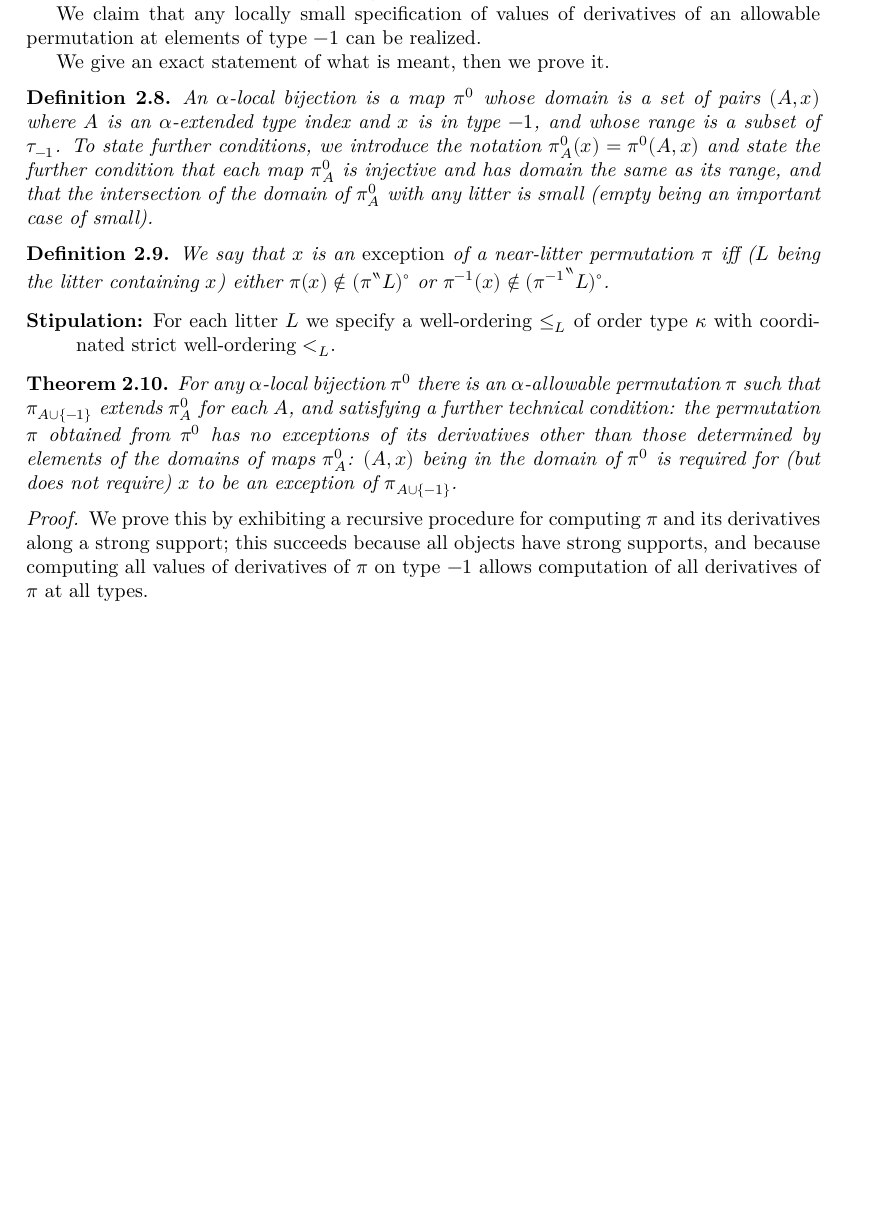
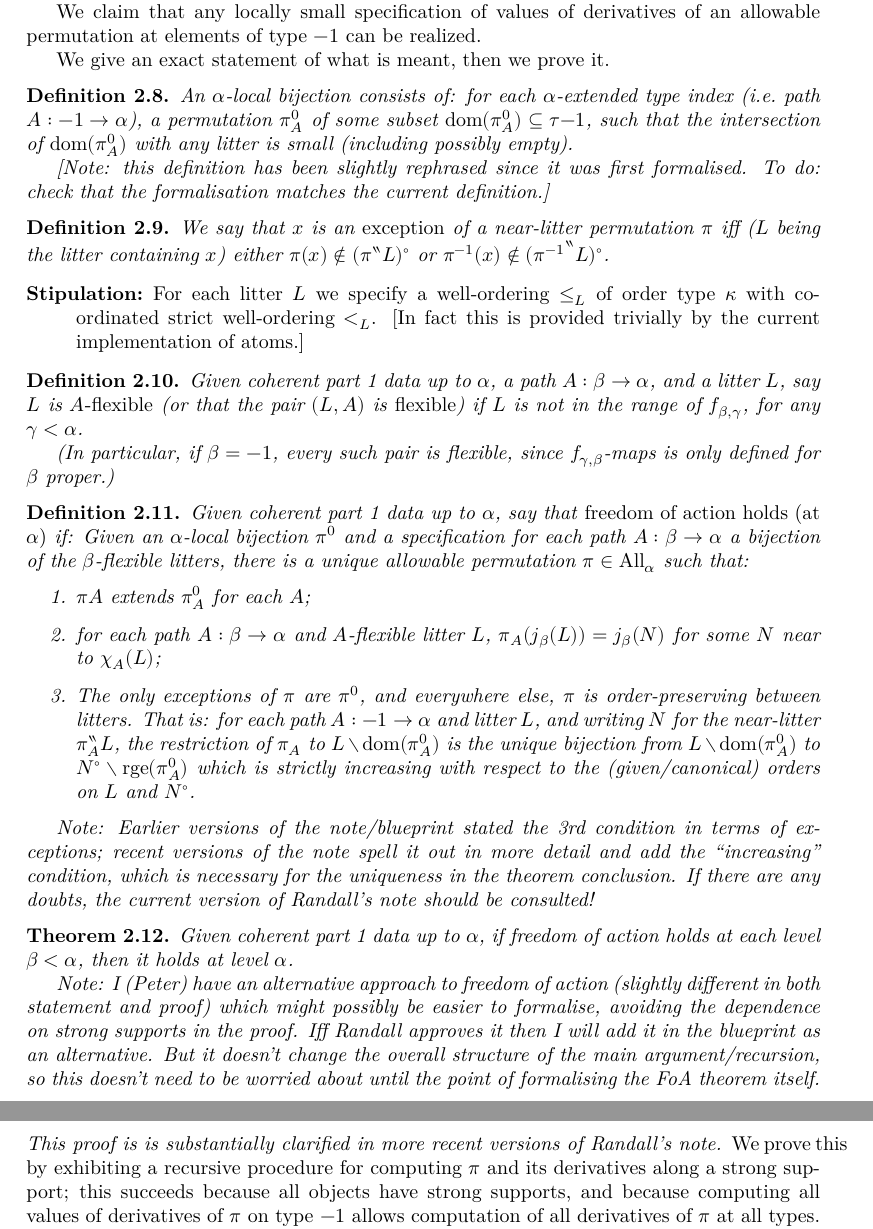
Before and after one commit to leanprover-community/con-nf, a LaTeX thesis (blueprint/src/print.tex, which reads blueprint/src/tangledblueprint.tex): part of page 14 of 20 before the commit and two parts of pages 14 and 15 of 20 after it, the two joined at a grey line, cut so that both start at the same text, the shorter picture padded with empty space. Compiled offline with XeLaTeX.

Commit message:
Blueprint: Updated FOA statement to make inductive/data assumptions clear

```diff
--- a/blueprint/src/tangledblueprint.tex
+++ b/blueprint/src/tangledblueprint.tex
@@ -738,7 +742,9 @@ We give an exact statement of what is meant, then we prove it.
 \uses{def:extended-type-index, def:litter, def:small}
 \leanok
 \lean{con_nf.local_bijection}
-An $\alpha$-local bijection is a map $\pi^0$ whose domain is a set of pairs $(A,x)$ where $A$ is an $\alpha$-extended type index and $x$ is in type $-1$,  and whose range is a subset of $\tau_{-1}$.  To state further conditions, we introduce the notation $\pi^0_A(x) = \pi^0(A,x)$ and state the further condition that each map $\pi^0_A$ is injective and has domain the same as its range, and that the intersection of the domain of $\pi^0_A$ with any litter is small (empty being an important case of small).
+An $\alpha$-local bijection consists of: for each $\alpha$-extended type index (i.e.\ path $A : -1 \to \alpha$), a permutation $\pi^0_A$ of some subset $\dom(\pi^0_A) \subseteq \tau{-1}$, such that the intersection of $\dom(\pi^0_A)$ with any litter is small (including possibly empty).
+
+[Note: this definition has been slightly rephrased since it was first formalised.  To do: check that the formalisation matches the current definition.]
 \end{definition}
 
 \begin{definition}
@@ -750,20 +756,42 @@ We say that $x$ is an {\em exception} of a near-litter permutation $\pi$ iff ($L
 \end{definition}
 
 \begin{description}
+\item[Stipulation:]  For each litter $L$ we specify a well-ordering $\leq_L$ of order type $\kappa$ with coordinated strict well-ordering $<_L$.  [In fact this is provided trivially by the current implementation of atoms.]
+\end{description}
 
-\item[Stipulation:]  For each litter $L$ we specify a well-ordering $\leq_L$ of order type $\kappa$ with coordinated strict well-ordering $<_L$.
+\begin{definition}
+  \label{def:flexible}
+  \uses{def:coherent-phase-1-data}
+  Given coherent part 1 data up to $\alpha$, a path $A : \beta \to \alpha$, and a litter $L$, say $L$ is \emph{$A$-flexible} (or that the pair $(L,A)$ is \emph{flexible}) if $L$ is not in the range of $f_{\beta,\gamma}$, for any $\gamma < \alpha$.
 
-\end{description}
+  (In particular, if $\beta = -1$, every such pair is flexible, since $f_{\gamma,\beta}$-maps is only defined for $\beta$ proper.)
+\end{definition}
+
+\begin{definition}
+  \label{def:freedom-of-action-statement}
+  \uses{def:coherent-phase-1-data,def:perm-exception,def:local-bijection,def:flexible}
+  Given coherent part 1 data up to $\alpha$, say that \emph{freedom of action holds (at $\alpha$)} if: Given an $\alpha$-local bijection $\pi^0$ and a specification for each path $A : \beta \to \alpha$ a bijection of the $\beta$-flexible litters, there is a unique allowable permutation $\pi \in \All_\alpha$ such that:
+  \begin{enumerate}
+   \item $\pi{A}$ extends $\pi^0_{A}$ for each $A$;
+   \item for each path $A : \beta \to \alpha$ and $A$-flexible litter $L$, $\pi_A(j_\beta(L)) = j_\beta(N)$ for some $N$ near to $\chi_A(L)$;
+   \item The only exceptions of $\pi$ are $\pi^0$, and everywhere else, $\pi$ is order-preserving between litters.  That is: for each path $A : -1 \to \alpha$ and litter $L$, and writing $N$ for the near-litter $\pi_A``L$, the restriction of $\pi_A$ to $L \setminus \dom(\pi^0_A)$ is the unique bijection from $L \setminus \dom(\pi^0_A)$ to $N^\circ \setminus \rge(\pi^0_A)$ which is strictly increasing with respect to the (given/canonical) orders on $L$ and $N^\circ$.
+  \end{enumerate}
+
+  Note: Earlier versions of the note/blueprint stated the 3rd condition in terms of exceptions; recent versions of the note spell it out in more detail and add the “increasing” condition, which is necessary for the uniqueness in the theorem conclusion.  If there are any doubts, the current version of Randall’s note should be consulted!
+\end{definition}
 
 \begin{theorem}
 \label {lem:freedom-of-action}
-\uses{def:coherent-phase-1-data,def:perm-exception, lem:strengthen-support, def:local-bijection}
-For any $\alpha$-local bijection $\pi^0$ there is an $\alpha$-allowable permutation $\pi$ such that
-$\pi_{A\cup \{-1\}}$ extends $\pi^0_A$ for each $A$, and satisfying a further technical condition:  the permutation $\pi$ obtained from $\pi^0$ has no exceptions of its derivatives other than those determined by elements of the domains of maps $\pi^0_A$:  $(A,x)$ being in the domain of $\pi^0$ is required for (but does not require) $x$ to be an exception of $\pi_{A \cup \{-1\}}$.
+\uses{def:freedom-of-action-statement,lem:strengthen-support}
+Given coherent part 1 data up to $\alpha$, if freedom of action holds at each level $\beta < \alpha$, then it holds at level $\alpha$.
+
+Note: I (Peter) have an alternative approach to freedom of action (slightly different in both statement and proof) which might possibly be easier to formalise, avoiding the dependence on strong supports in the proof.  Iff Randall approves it then I will add it in the blueprint as an alternative.  But it doesn’t change the overall structure of the main argument/recursion, so this doesn’t need to be worried about until the point of formalising the FoA theorem itself.
 \end{theorem}
 
 \begin{proof}
-We prove this by exhibiting a recursive procedure for computing $\pi$ and its derivatives along a strong support;  this succeeds because all objects have strong supports, and because computing all values of derivatives of $\pi$ on type $-1$ allows computation of all derivatives of $\pi$ at all types.
+  [This proof is is substantially clarified in more recent versions of Randall’s note.]
+
+  We prove this by exhibiting a recursive procedure for computing $\pi$ and its derivatives along a strong support;  this succeeds because all objects have strong supports, and because computing all values of derivatives of $\pi$ on type $-1$ allows computation of all derivatives of $\pi$ at all types.
 
 For each extended type index, we specify a permutation $\chi_A$ of local cardinals $[L]$ is not of the form $f_{\gamma,\beta}(y)$ for any $\gamma<{\tt min}(A)$ and $y \in \tau_\gamma$.
 
```
Also changed, not shown: blueprint/src/tangledblueprint.tex (16 more changed lines).
